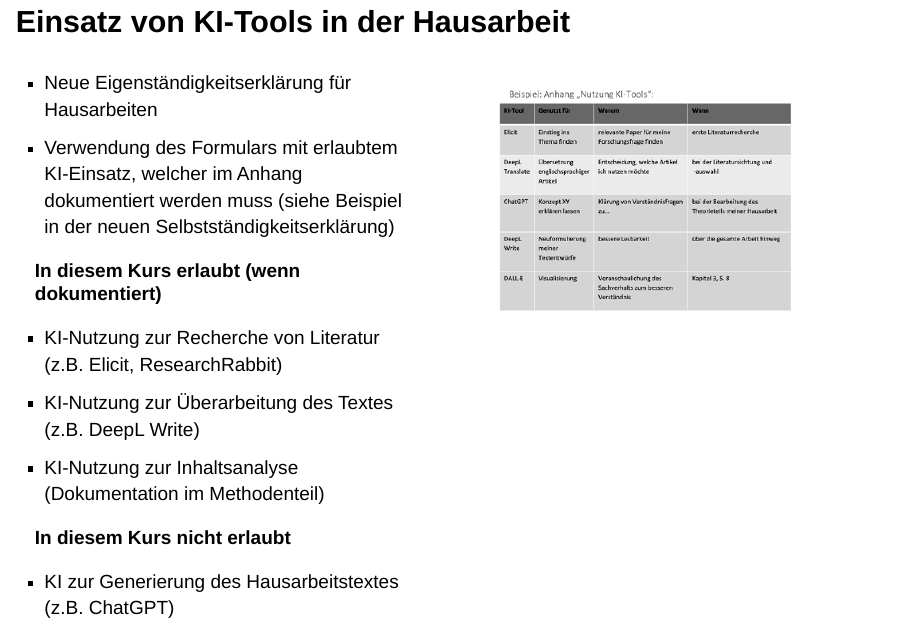
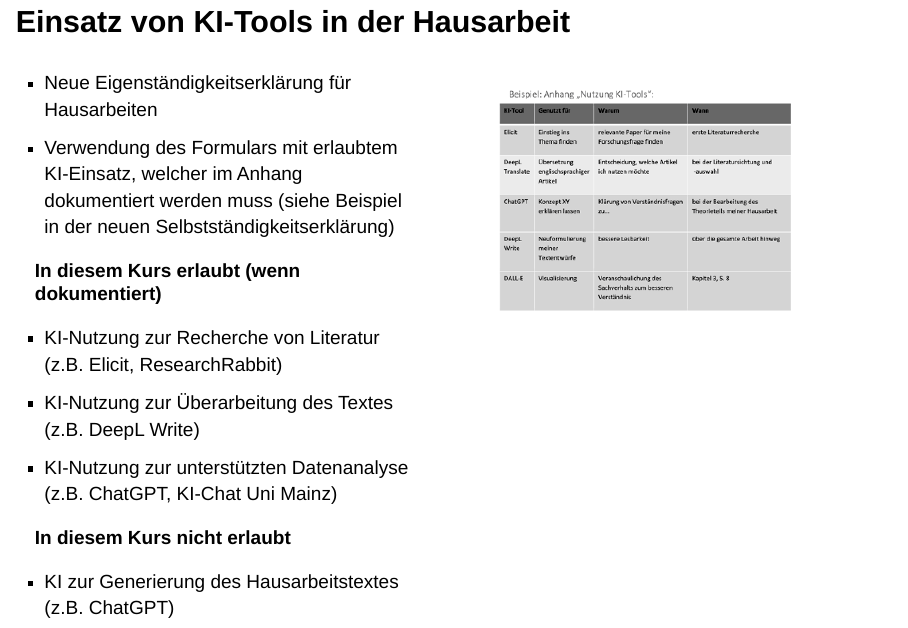
Before and after one commit to felixdidi/25-1-be, a Quarto document (slides/slides.qmd): page 129 of 134. Rendered offline with R 4.5, knitr and Pandoc in place of Quarto, with nearby package versions; drawn as Slidy slides in place of the format the file asks for; a font, style sheet, LaTeX package, included part or bibliography that could not be used is replaced or left out.

Commit message:
small fix

```diff
--- a/slides/slides.qmd
+++ b/slides/slides.qmd
@@ -1524,7 +1524,7 @@ Bild generiert mit FLUX.1-schnell: "A woman on a TV screen celebrating as a blac
 
 - KI-Nutzung zur Recherche von Literatur (z.B. Elicit, ResearchRabbit)
 - KI-Nutzung zur Überarbeitung des Textes (z.B. DeepL Write)
-- KI-Nutzung zur Inhaltsanalyse (Dokumentation im Methodenteil)
+- KI-Nutzung zur unterstützten Datenanalyse (z.B. ChatGPT, KI-Chat Uni Mainz)
 
 **In diesem Kurs nicht erlaubt**
 
```
Also changed, not shown: 1 other file.
